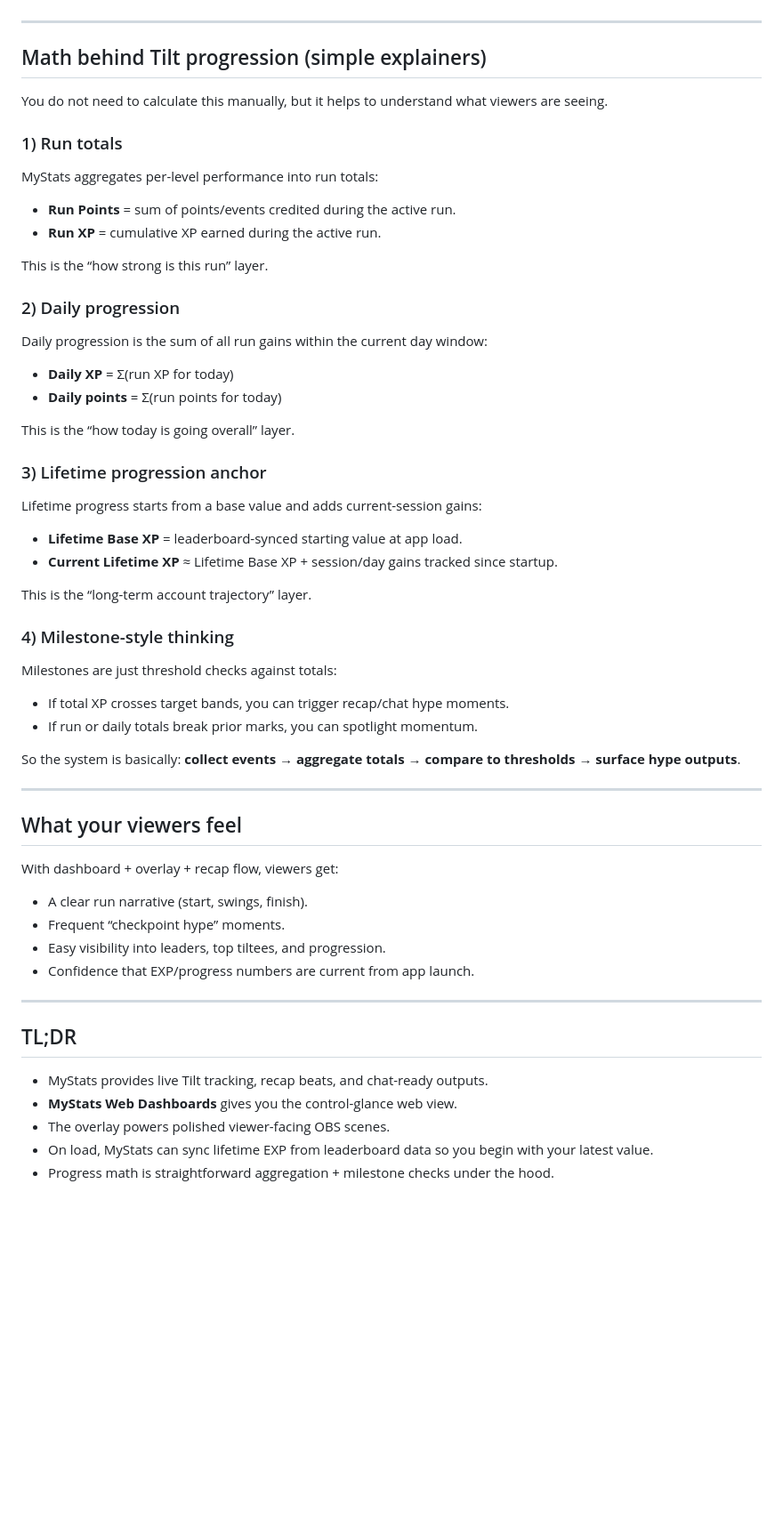
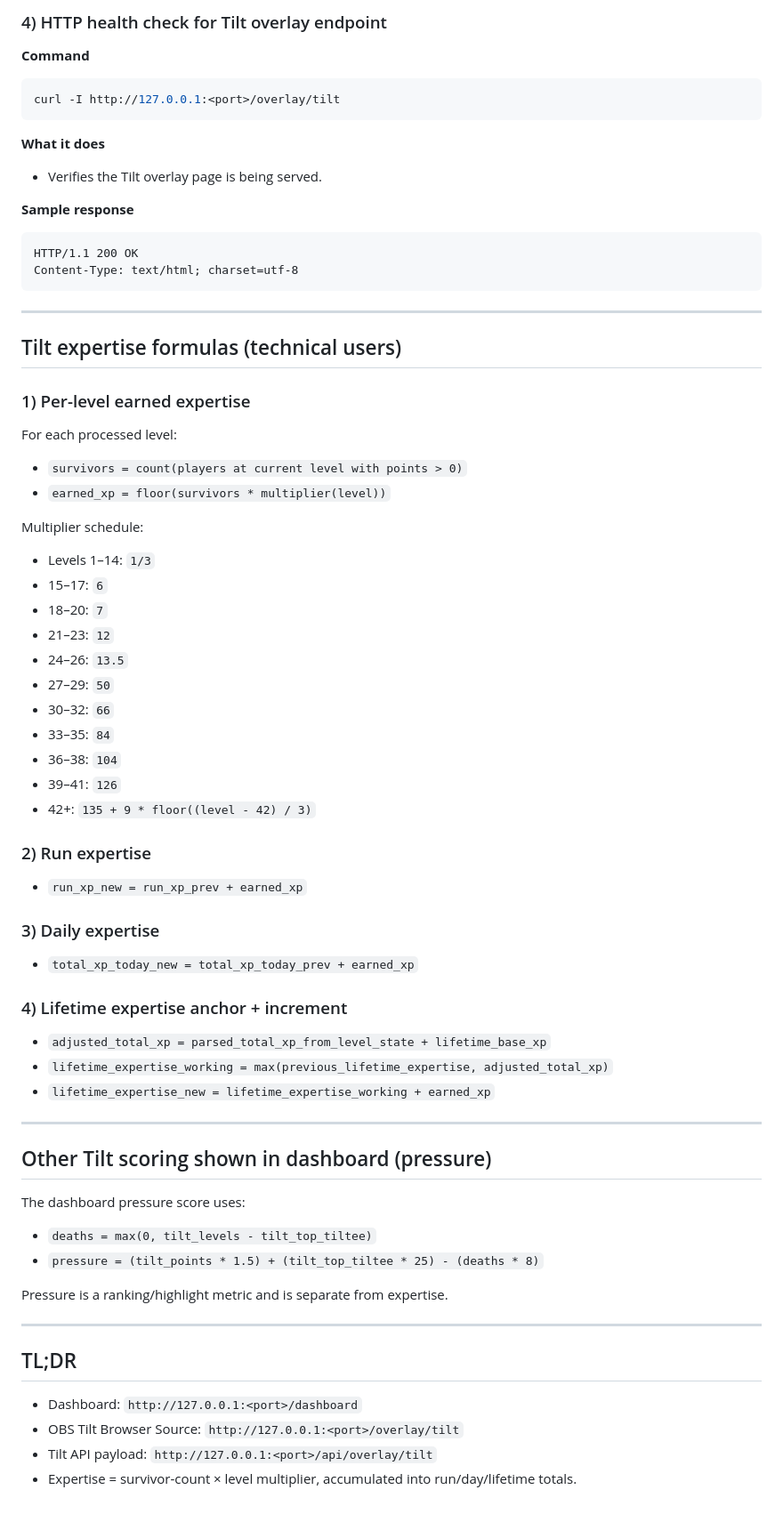
Before and after one commit to camdizzle/mystats, a Markdown page: TILT_GUIDE.md, the part around one of its changes. Shown at 89% size. Rendered like a GitHub page; blank space fills up the shorter version.

Commit message:
docs: refine tilt guide with command payload examples

````diff
--- a/TILT_GUIDE.md
+++ b/TILT_GUIDE.md
@@ -65,59 +148,74 @@ In short: **launching MyStats updates the Tilt experience baseline from leaderbo
+### 4) HTTP health check for Tilt overlay endpoint
+
+**Command**
+```bash
+curl -I http://127.0.0.1:<port>/overlay/tilt
+```
+
+**What it does**
+- Verifies the Tilt overlay page is being served.
+
+**Sample response**
+```text
+HTTP/1.1 200 OK
+Content-Type: text/html; charset=utf-8
+```
 
 ---
 
-## Math behind Tilt progression (simple explainers)
+## Tilt expertise formulas (technical users)
 
-You do not need to calculate this manually, but it helps to understand what viewers are seeing.
+### 1) Per-level earned expertise
 
-### 1) Run totals
-MyStats aggregates per-level performance into run totals:
+For each processed level:
 
-- **Run Points** = sum of points/events credited during the active run.
-- **Run XP** = cumulative XP earned during the active run.
+- `survivors = count(players at current level with points > 0)`
+- `earned_xp = floor(survivors * multiplier(level))`
 
-This is the “how strong is this run” layer.
+Multiplier schedule:
 
-### 2) Daily progression
-Daily progression is the sum of all run gains within the current day window:
+- Levels 1–14: `1/3`
+- 15–17: `6`
+- 18–20: `7`
+- 21–23: `12`
+- 24–26: `13.5`
+- 27–29: `50`
+- 30–32: `66`
+- 33–35: `84`
+- 36–38: `104`
+- 39–41: `126`
+- 42+: `135 + 9 * floor((level - 42) / 3)`
 
-- **Daily XP** = Σ(run XP for today)
-- **Daily points** = Σ(run points for today)
+### 2) Run expertise
 
-This is the “how today is going overall” layer.
+- `run_xp_new = run_xp_prev + earned_xp`
 
-### 3) Lifetime progression anchor
-Lifetime progress starts from a base value and adds current-session gains:
+### 3) Daily expertise
 
-- **Lifetime Base XP** = leaderboard-synced starting value at app load.
-- **Current Lifetime XP** ≈ Lifetime Base XP + session/day gains tracked since startup.
+- `total_xp_today_new = total_xp_today_prev + earned_xp`
 
-This is the “long-term account trajectory” layer.
+### 4) Lifetime expertise anchor + increment
 
-### 4) Milestone-style thinking
-Milestones are just threshold checks against totals:
-
-- If total XP crosses target bands, you can trigger recap/chat hype moments.
-- If run or daily totals break prior marks, you can spotlight momentum.
-
-So the system is basically: **collect events → aggregate totals → compare to thresholds → surface hype outputs**.
+- `adjusted_total_xp = parsed_total_xp_from_level_state + lifetime_base_xp`
+- `lifetime_expertise_working = max(previous_lifetime_expertise, adjusted_total_xp)`
+- `lifetime_expertise_new = lifetime_expertise_working + earned_xp`
 
 ---
 
-## What your viewers feel
+## Other Tilt scoring shown in dashboard (pressure)
 
-With dashboard + overlay + recap flow, viewers get:
+The dashboard pressure score uses:
 
-- A clear run narrative (start, swings, finish).
-- Frequent “checkpoint hype” moments.
-- Easy visibility into leaders, top tiltees, and progression.
-- Confidence that EXP/progress numbers are current from app launch.
+- `deaths = max(0, tilt_levels - tilt_top_tiltee)`
+- `pressure = (tilt_points * 1.5) + (tilt_top_tiltee * 25) - (deaths * 8)`
+
+Pressure is a ranking/highlight metric and is separate from expertise.
 
 ---
 
 ## TL;DR
 
-- MyStats provides live Tilt tracking, recap beats, and chat-ready outputs.
-- **MyStats Web Dashboards** gives you the control-glance web view.
-- The overlay powers polished viewer-facing OBS scenes.
-- On load, MyStats can sync lifetime EXP from leaderboard data so you begin with your latest value.
-- Progress math is straightforward aggregation + milestone checks under the hood.
+- Dashboard: `http://127.0.0.1:<port>/dashboard`
+- OBS Tilt Browser Source: `http://127.0.0.1:<port>/overlay/tilt`
+- Tilt API payload: `http://127.0.0.1:<port>/api/overlay/tilt`
+- Expertise = survivor-count × level multiplier, accumulated into run/day/lifetime totals.
````
Also changed, not shown: other parts of TILT_GUIDE.md (+122 -39 lines).
